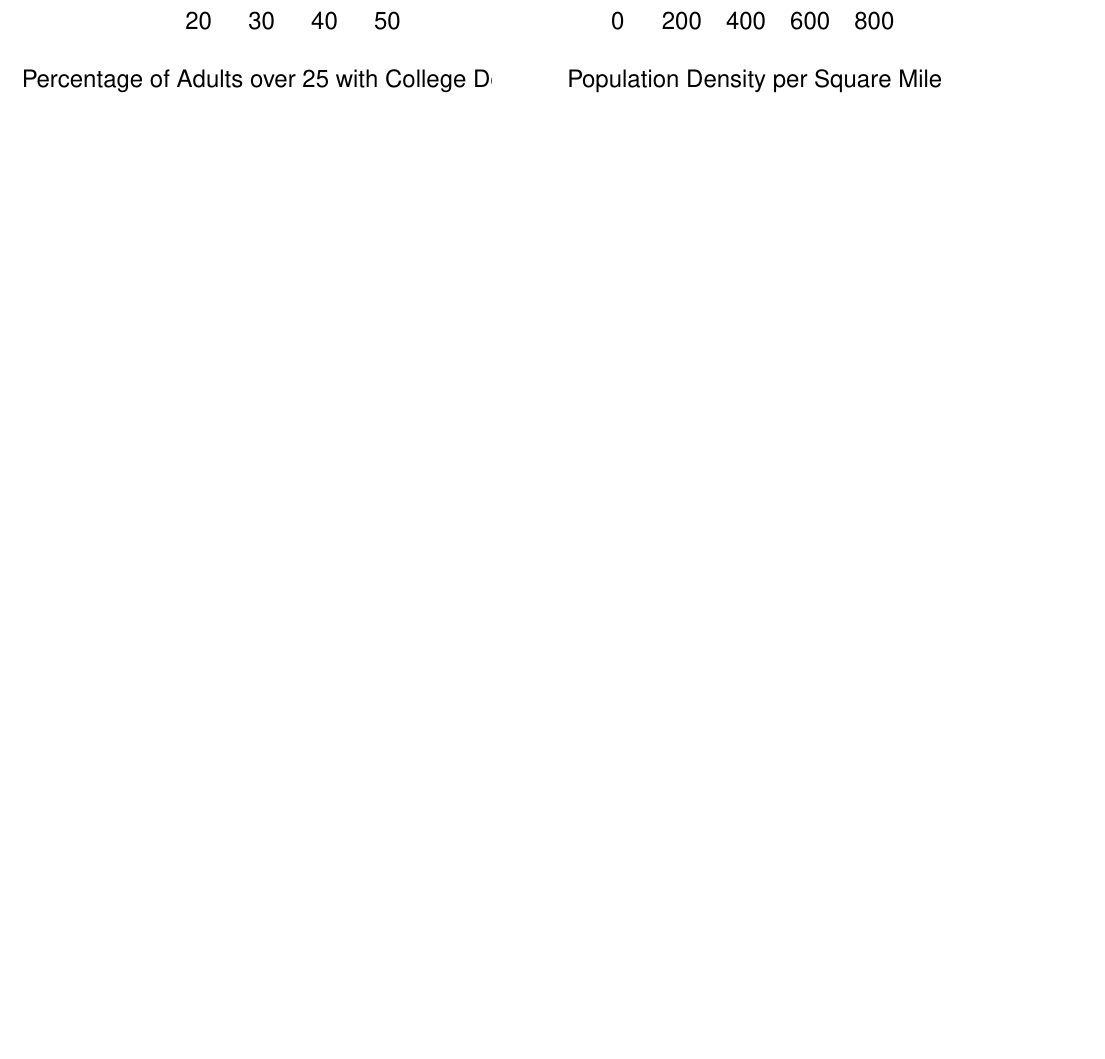
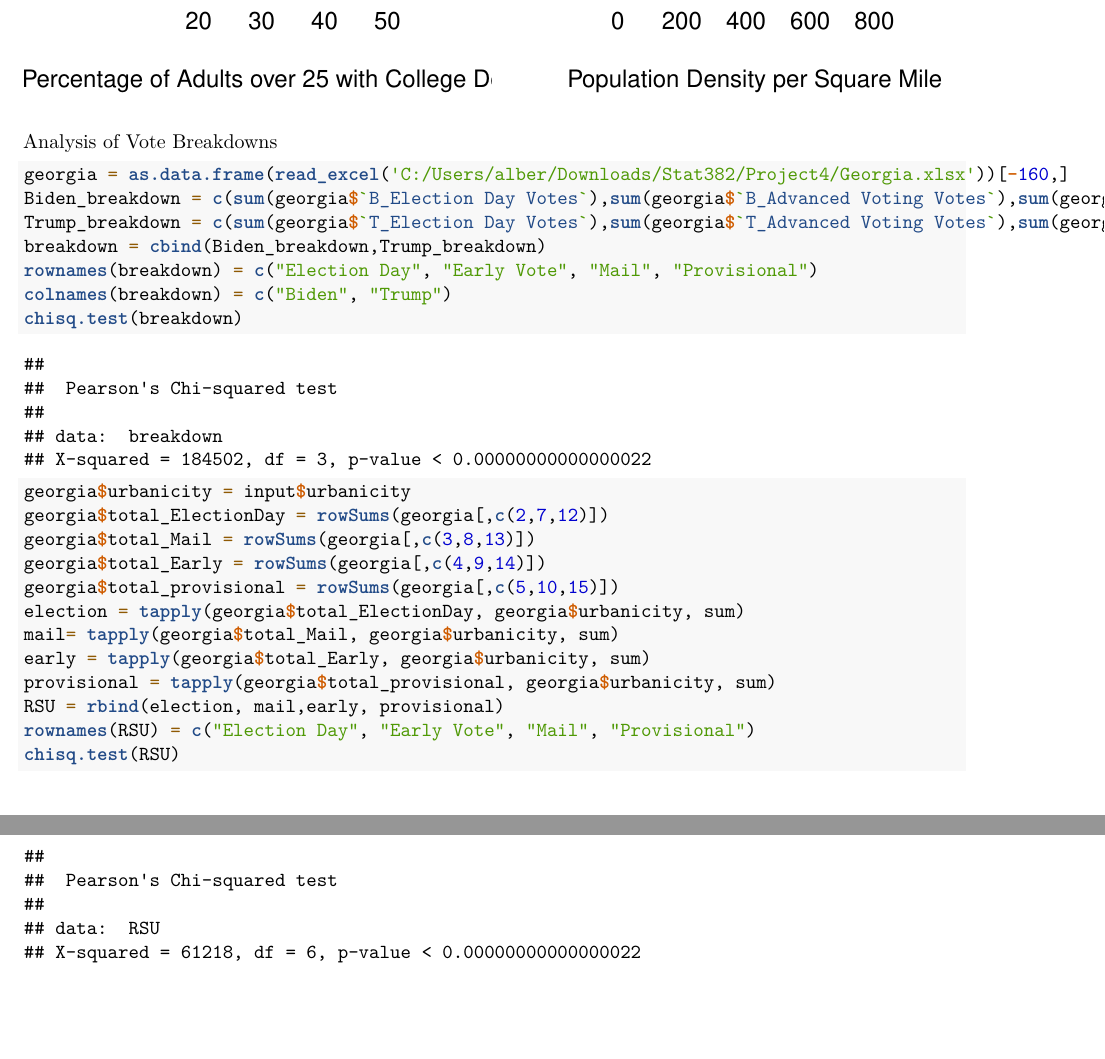
Before and after one commit to jramrz49/2020-Georgia-Election-Analysis, an R Markdown document (Analysis by Albert Yen.Rmd): part of page 16 of 16 before the commit and two parts of pages 16 and 17 of 17 after it, the two joined at a grey line, cut so that both start at the same text, the shorter picture padded with empty space. Rendered offline with R 4.5, knitr and Pandoc, then LaTeX, with nearby package versions; some code elsewhere in the file could not run offline.

Commit message:
Vote Method Differences

````diff
--- a/Analysis by Albert Yen.Rmd
+++ b/Analysis by Albert Yen.Rmd
@@ -273,3 +273,26 @@ plot(test$pop_density,test$margin_change, main = "Population Density vs. Margin
        "Population Density per Square Mile", ylab = "Margin Shift")
 abline(test_pop)
 ```
+Analysis of Vote Breakdowns
+```{r}
+georgia = as.data.frame(read_excel('C:/Users/alber/Downloads/Stat382/Project4/Georgia.xlsx'))[-160,]
+Biden_breakdown = c(sum(georgia$`B_Election Day Votes`),sum(georgia$`B_Advanced Voting Votes`),sum(georgia$`B_Absentee by Mail Votes`),sum(georgia$`B_Provisional Votes`))
+Trump_breakdown = c(sum(georgia$`T_Election Day Votes`),sum(georgia$`T_Advanced Voting Votes`),sum(georgia$`T_Absentee by Mail Votes`),sum(georgia$`T_Provisional Votes`))
+breakdown = cbind(Biden_breakdown,Trump_breakdown)
+rownames(breakdown) = c("Election Day", "Early Vote", "Mail", "Provisional")
+colnames(breakdown) = c("Biden", "Trump")
+chisq.test(breakdown)
+
+georgia$urbanicity = input$urbanicity
+georgia$total_ElectionDay = rowSums(georgia[,c(2,7,12)])
+georgia$total_Mail = rowSums(georgia[,c(3,8,13)])
+georgia$total_Early = rowSums(georgia[,c(4,9,14)])
+georgia$total_provisional = rowSums(georgia[,c(5,10,15)])
+election = tapply(georgia$total_ElectionDay, georgia$urbanicity, sum)
+mail= tapply(georgia$total_Mail, georgia$urbanicity, sum)
+early = tapply(georgia$total_Early, georgia$urbanicity, sum)
+provisional = tapply(georgia$total_provisional, georgia$urbanicity, sum)
+RSU = rbind(election, mail,early, provisional)
+rownames(RSU) = c("Election Day", "Early Vote", "Mail", "Provisional")
+chisq.test(RSU)
+```
````
Also changed, not shown: AnovaVotes.R (+28 -1 lines), Analysis by Albert Yen.nb.html, 1 other file.
